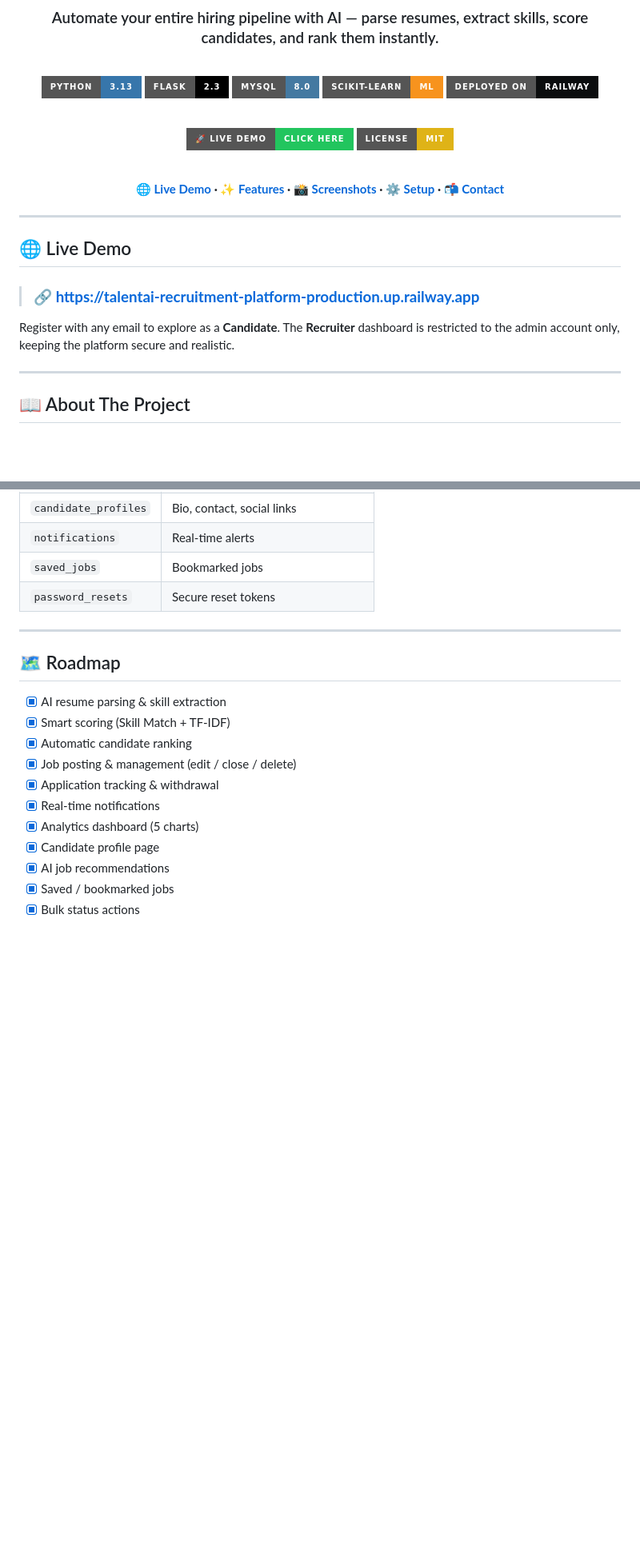
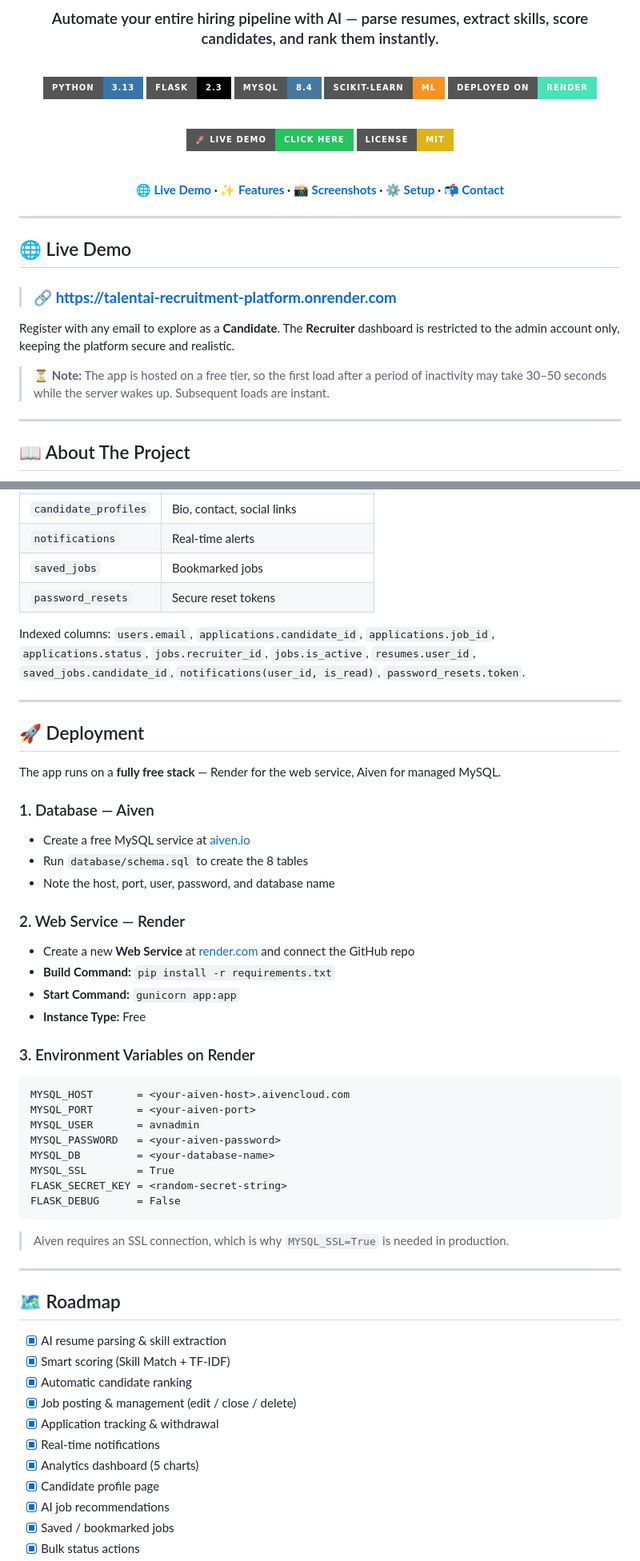
Before and after one commit to govindturkar69-crypto/TalentAI-Recruitment-Platform, a Markdown page: README.md, 2 parts joined by grey strips. Shown at 80% size. GitHub-like rendering; badges without logos; blank space fills up the shorter version.

Commit message:
Update README with Render deployment

````diff
--- a/README.md
+++ b/README.md
@@ -10,9 +10,9 @@
 
 [![Python](https://img.shields.io/badge/Python-3.13-3776AB?style=for-the-badge&logo=python&logoColor=white)](https://python.org)
 [![Flask](https://img.shields.io/badge/Flask-2.3-000000?style=for-the-badge&logo=flask&logoColor=white)](https://flask.palletsprojects.com)
-[![MySQL](https://img.shields.io/badge/MySQL-8.0-4479A1?style=for-the-badge&logo=mysql&logoColor=white)](https://mysql.com)
+[![MySQL](https://img.shields.io/badge/MySQL-8.4-4479A1?style=for-the-badge&logo=mysql&logoColor=white)](https://mysql.com)
 [![scikit-learn](https://img.shields.io/badge/scikit--learn-ML-F7931E?style=for-the-badge&logo=scikit-learn&logoColor=white)](https://scikit-learn.org)
-[![Railway](https://img.shields.io/badge/Deployed_on-Railway-0B0D0E?style=for-the-badge&logo=railway&logoColor=white)](https://railway.app)
+[![Render](https://img.shields.io/badge/Deployed_on-Render-46E3B7?style=for-the-badge&logo=render&logoColor=white)](https://render.com)
 
 <br/>
 
@@ -29,9 +29,11 @@
 
 ## 🌐 Live Demo
 
-> ### 🔗 **[https://talentai-recruitment-platform-production.up.railway.app](https://talentai-recruitment-platform-production.up.railway.app)**
+> ### 🔗 **[https://talentai-recruitment-platform.onrender.com](https://talentai-recruitment-platform.onrender.com)**
 
 Register with any email to explore as a **Candidate**. The **Recruiter** dashboard is restricted to the admin account only, keeping the platform secure and realistic.
+
+> ⏳ **Note:** The app is hosted on a free tier, so the first load after a period of inactivity may take 30–50 seconds while the server wakes up. Subsequent loads are instant.
 
 ---
 
@@ -259,6 +268,39 @@ FLASK_SECRET_KEY=your_random_secret_key
 | `notifications` | Real-time alerts |
 | `saved_jobs` | Bookmarked jobs |
 | `password_resets` | Secure reset tokens |
+
+Indexed columns: `users.email`, `applications.candidate_id`, `applications.job_id`, `applications.status`, `jobs.recruiter_id`, `jobs.is_active`, `resumes.user_id`, `saved_jobs.candidate_id`, `notifications(user_id, is_read)`, `password_resets.token`.
+
+---
+
+## 🚀 Deployment
+
+The app runs on a **fully free stack** — Render for the web service, Aiven for managed MySQL.
+
+### 1. Database — Aiven
+- Create a free MySQL service at [aiven.io](https://aiven.io)
+- Run `database/schema.sql` to create the 8 tables
+- Note the host, port, user, password, and database name
+
+### 2. Web Service — Render
+- Create a new **Web Service** at [render.com](https://render.com) and connect the GitHub repo
+- **Build Command:** `pip install -r requirements.txt`
+- **Start Command:** `gunicorn app:app`
+- **Instance Type:** Free
+
+### 3. Environment Variables on Render
+```
+MYSQL_HOST       = <your-aiven-host>.aivencloud.com
+MYSQL_PORT       = <your-aiven-port>
+MYSQL_USER       = avnadmin
+MYSQL_PASSWORD   = <your-aiven-password>
+MYSQL_DB         = <your-database-name>
+MYSQL_SSL        = True
+FLASK_SECRET_KEY = <random-secret-string>
+FLASK_DEBUG      = False
+```
+
+> Aiven requires an SSL connection, which is why `MYSQL_SSL=True` is needed in production.
 
 ---
 
````
Also changed, not shown: other parts of README.md (+18 -9 lines).
